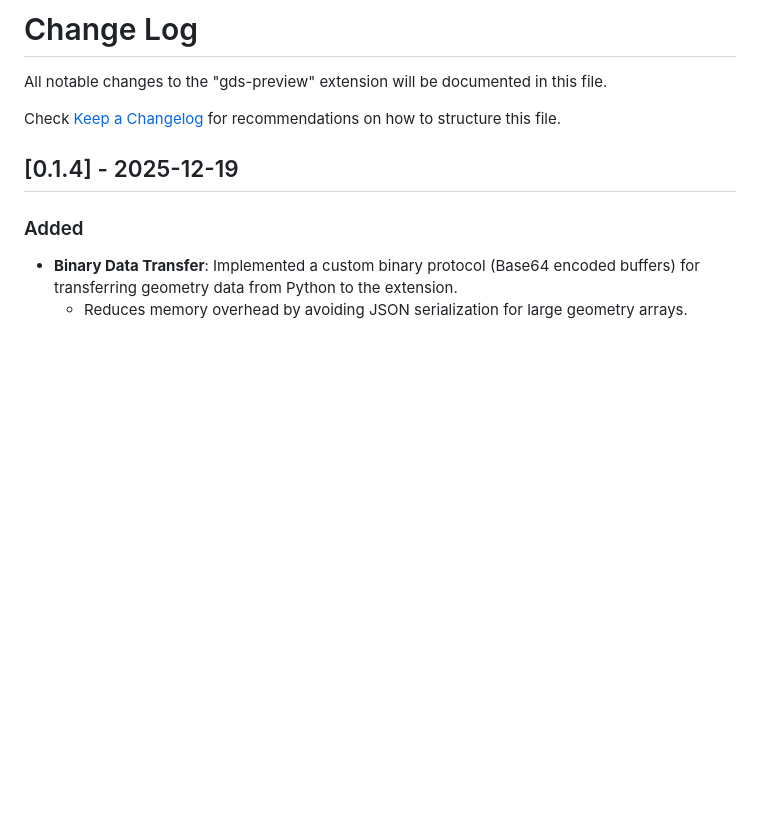
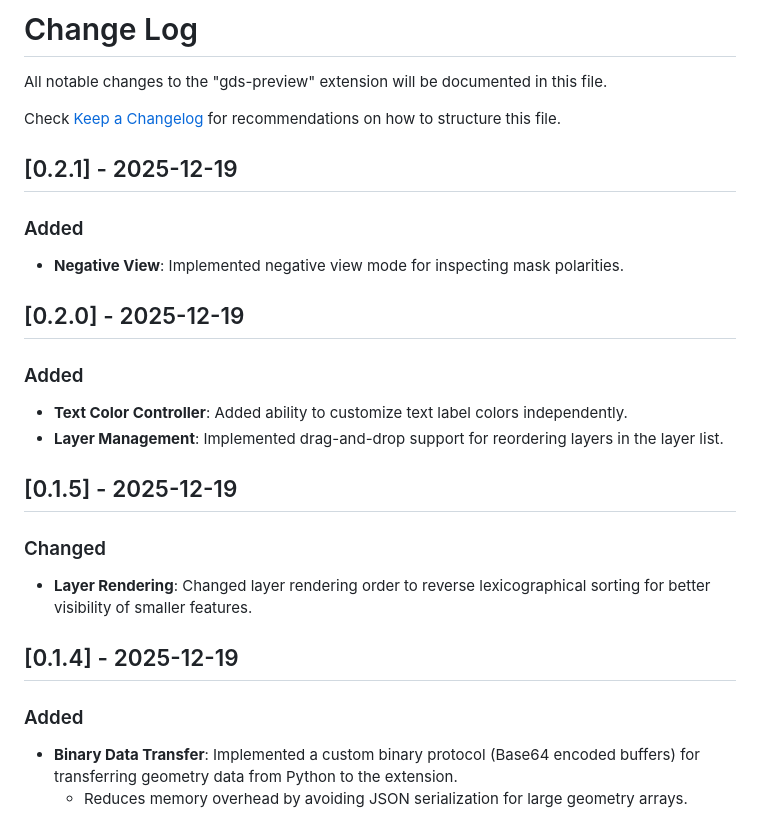
Before and after one commit to allegro0132/gds-preview, a Markdown page: CHANGELOG.md, the part around the change. Drawn GitHub-style; blank space fills up the shorter version.

Commit message:
Bump version to 0.2.1

```diff
--- a/CHANGELOG.md
+++ b/CHANGELOG.md
@@ -3,6 +3,22 @@
 All notable changes to the "gds-preview" extension will be documented in this file.
 
 Check [Keep a Changelog](http://keepachangelog.com/) for recommendations on how to structure this file.
+
+## [0.2.1] - 2025-12-19
+
+### Added
+- **Negative View**: Implemented negative view mode for inspecting mask polarities.
+
+## [0.2.0] - 2025-12-19
+
+### Added
+- **Text Color Controller**: Added ability to customize text label colors independently.
+- **Layer Management**: Implemented drag-and-drop support for reordering layers in the layer list.
+
+## [0.1.5] - 2025-12-19
+
+### Changed
+- **Layer Rendering**: Changed layer rendering order to reverse lexicographical sorting for better visibility of smaller features.
 
 ## [0.1.4] - 2025-12-19
 
```
Also changed, not shown: README.md (+3 -2 lines).
